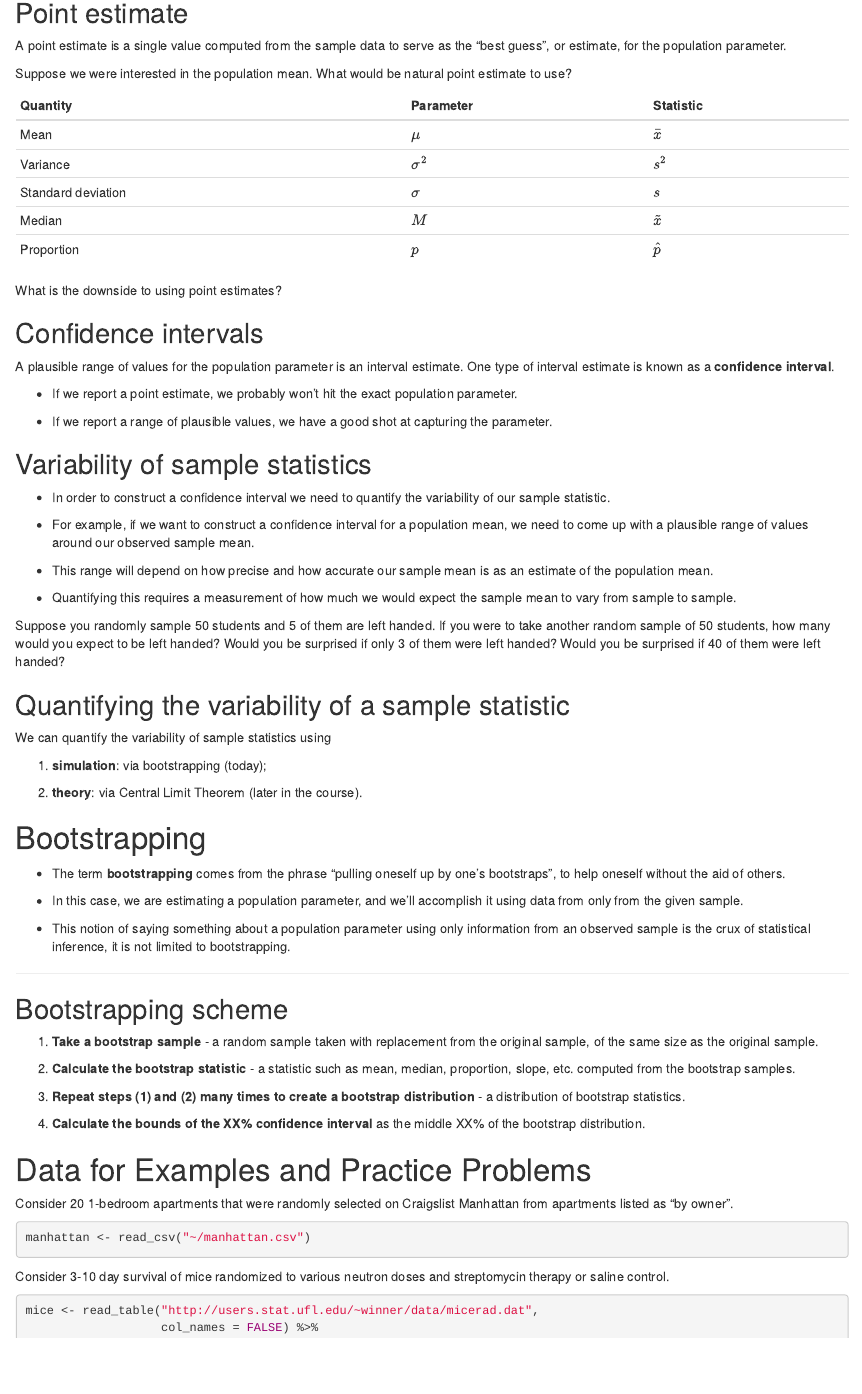
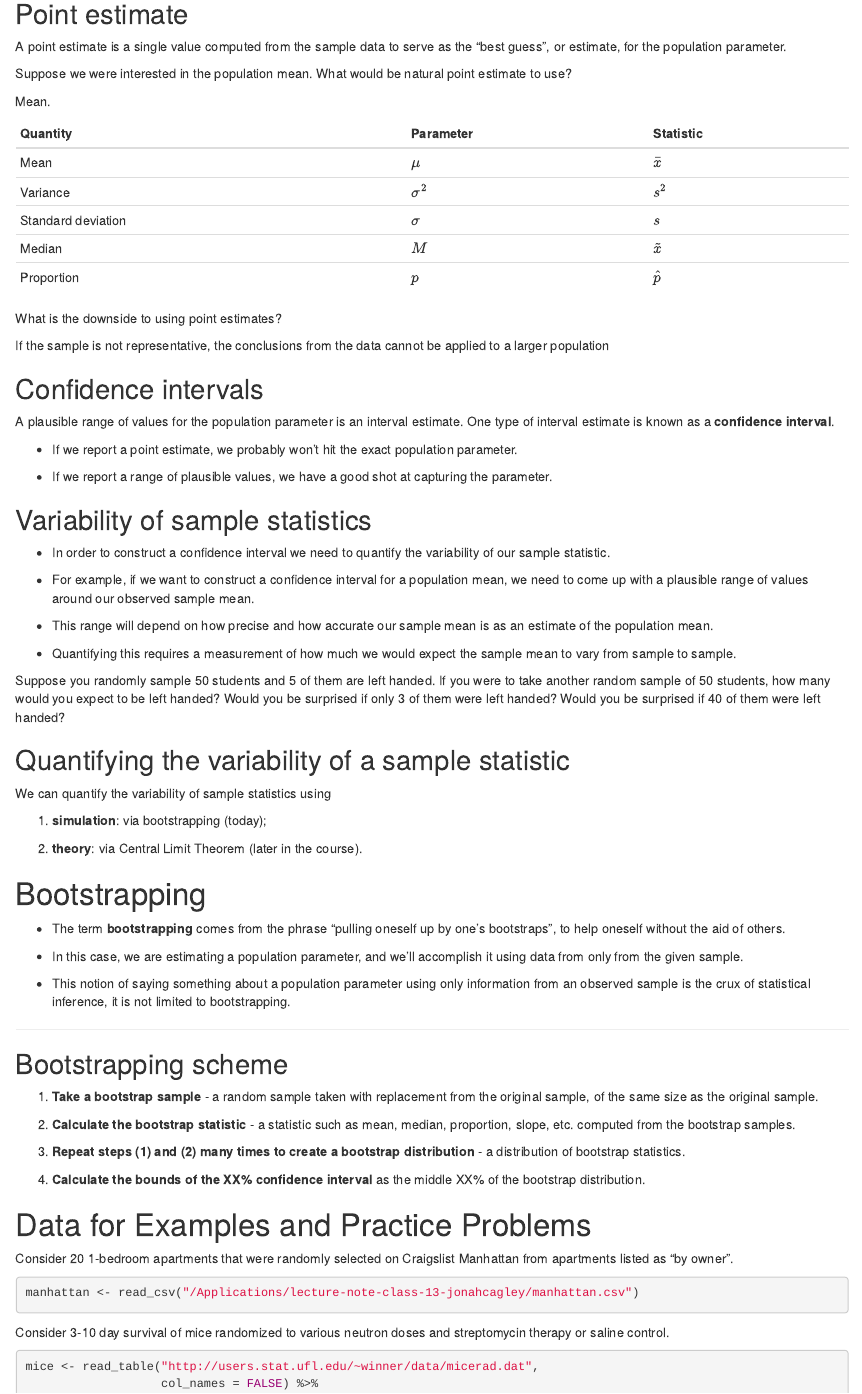
Before and after one commit to sta199-01-sp21/lecture-note-class-13-jonahcagley, an R Markdown document (lecturenotesclass13.Rmd): the page in a window 1100 px wide, from 1160 px down before the commit and from 1130 px down after it, so that both start at the same text. Rendered offline with R 4.5, knitr and Pandoc, with nearby package versions; some code elsewhere in the file could not run offline.

Commit message:
Finished except for practice 2

````diff
--- a/lecturenotesclass13.Rmd
+++ b/lecturenotesclass13.Rmd
@@ -106,6 +105,8 @@ as the "best guess", or estimate, for the population parameter.
 Suppose we were interested in the population mean. What would be natural
 point estimate to use?
 
+Mean.
+
 
 | Quantity           | Parameter  | Statistic   |
 |--------------------|------------|-------------|
@@ -117,6 +118,9 @@ point estimate to use?
 
 
 What is the downside to using point estimates?
+
+If the sample is not representative, the conclusions from the data cannot
+be applied to a larger population
 
 ## Confidence intervals
 
@@ -189,7 +193,7 @@ Consider 20 1-bedroom apartments that were randomly selected on
 Craigslist Manhattan from apartments listed as "by owner".
 
 ```{r data_manhattan}
-manhattan <- read_csv("~/manhattan.csv")
+manhattan <- read_csv("/Applications/lecture-note-class-13-jonahcagley/manhattan.csv")
 ```
 
 Consider 3-10 day survival of mice randomized to various
````
Also changed, not shown: lecturenotesclass13.Rmd (5 more changed lines).
